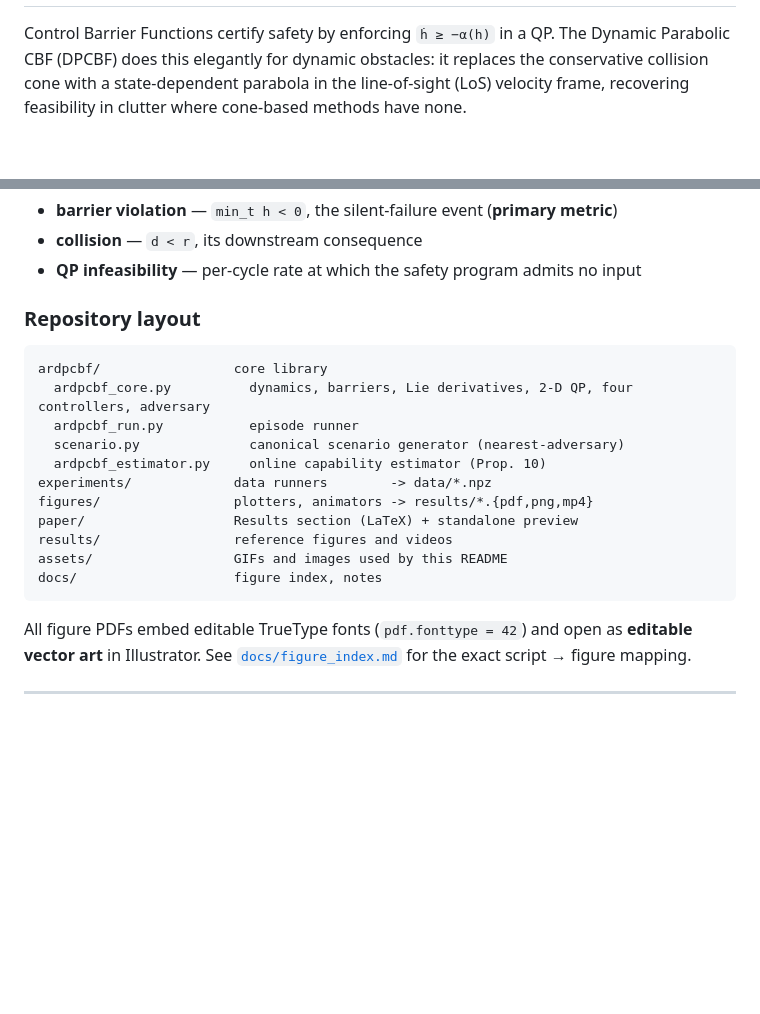
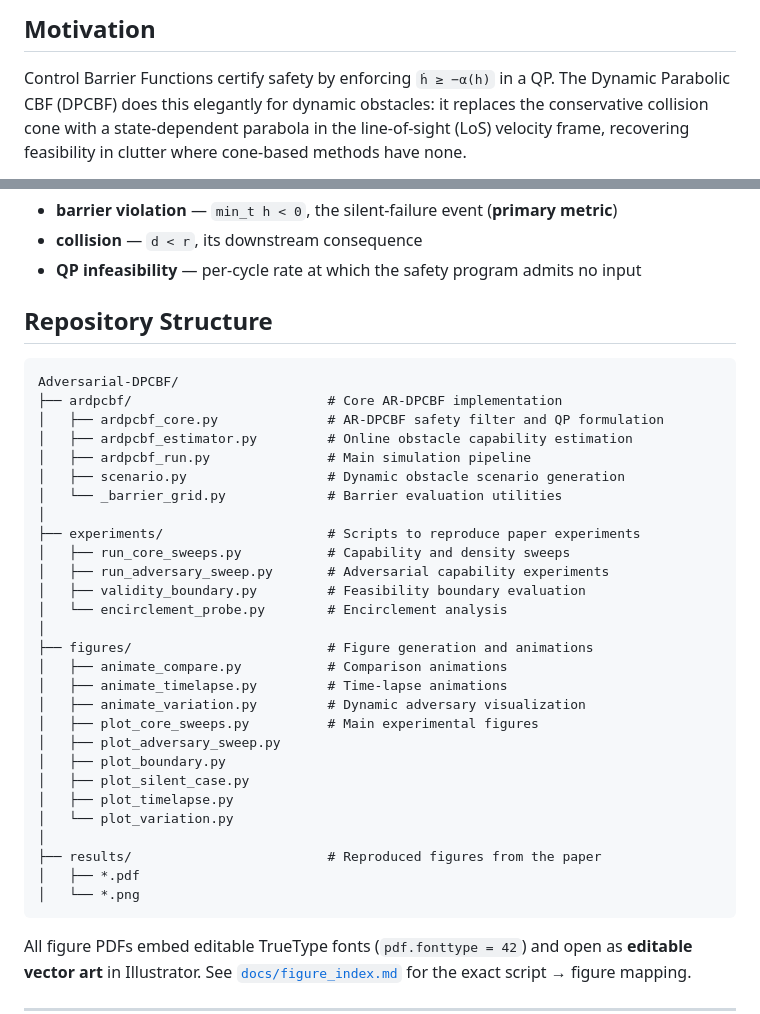
Before and after one commit to cks0314/Adversarial-DPCBF, a Markdown page: README.md, 2 parts joined by grey strips. GitHub-like rendering; blank space fills up the shorter version.

````diff
--- a/README.md
+++ b/README.md
@@ -31,3 +55,4 @@ Adversarial-Robust Dynamic Parabolic Control Barrier Functions (AR-DPCBF) extend
+## Motivation
 
 Control Barrier Functions certify safety by enforcing `ḣ ≥ −α(h)` in a QP. The Dynamic Parabolic CBF
 (DPCBF) does this elegantly for dynamic obstacles: it replaces the conservative collision cone with a
@@ -267,20 +292,37 @@ Three axes, deliberately **not** conflated:
 - **collision** — `d < r`, its downstream consequence
 - **QP infeasibility** — per-cycle rate at which the safety program admits no input
 
-### Repository layout
+## Repository Structure
 
-```
-ardpcbf/                 core library
-  ardpcbf_core.py          dynamics, barriers, Lie derivatives, 2-D QP, four controllers, adversary
-  ardpcbf_run.py           episode runner
-  scenario.py              canonical scenario generator (nearest-adversary)
-  ardpcbf_estimator.py     online capability estimator (Prop. 10)
-experiments/             data runners        -> data/*.npz
-figures/                 plotters, animators -> results/*.{pdf,png,mp4}
-paper/                   Results section (LaTeX) + standalone preview
-results/                 reference figures and videos
-assets/                  GIFs and images used by this README
-docs/                    figure index, notes
+```text
+Adversarial-DPCBF/
+├── ardpcbf/                         # Core AR-DPCBF implementation
+│   ├── ardpcbf_core.py              # AR-DPCBF safety filter and QP formulation
+│   ├── ardpcbf_estimator.py         # Online obstacle capability estimation
+│   ├── ardpcbf_run.py               # Main simulation pipeline
+│   ├── scenario.py                  # Dynamic obstacle scenario generation
+│   └── _barrier_grid.py             # Barrier evaluation utilities
+│
+├── experiments/                     # Scripts to reproduce paper experiments
+│   ├── run_core_sweeps.py           # Capability and density sweeps
+│   ├── run_adversary_sweep.py       # Adversarial capability experiments
+│   ├── validity_boundary.py         # Feasibility boundary evaluation
+│   └── encirclement_probe.py        # Encirclement analysis
+│
+├── figures/                         # Figure generation and animations
+│   ├── animate_compare.py           # Comparison animations
+│   ├── animate_timelapse.py         # Time-lapse animations
+│   ├── animate_variation.py         # Dynamic adversary visualization
+│   ├── plot_core_sweeps.py          # Main experimental figures
+│   ├── plot_adversary_sweep.py
+│   ├── plot_boundary.py
+│   ├── plot_silent_case.py
+│   ├── plot_timelapse.py
+│   └── plot_variation.py
+│
+├── results/                         # Reproduced figures from the paper
+│   ├── *.pdf
+│   └── *.png
 ```
 
 All figure PDFs embed editable TrueType fonts (`pdf.fonttype = 42`) and open as **editable vector
````
Also changed, not shown: other parts of README.md (+25 -1 lines).
